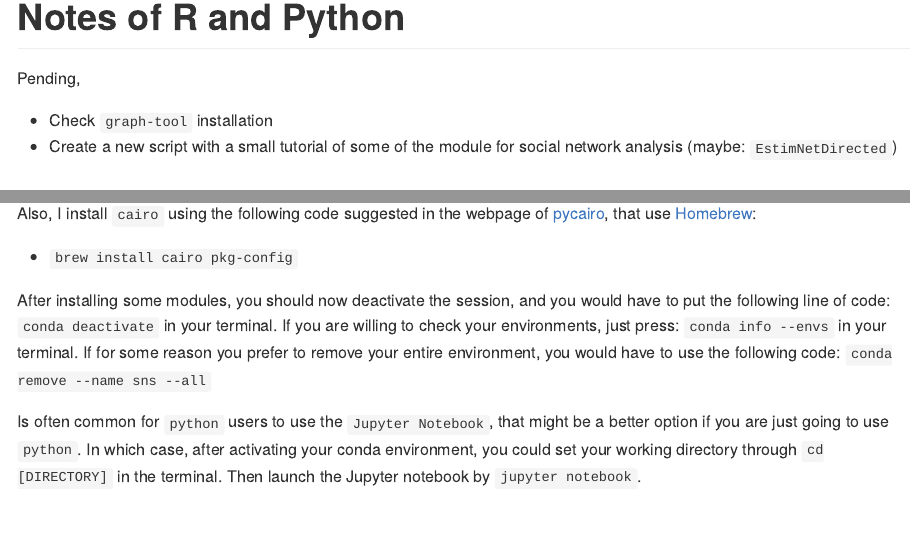
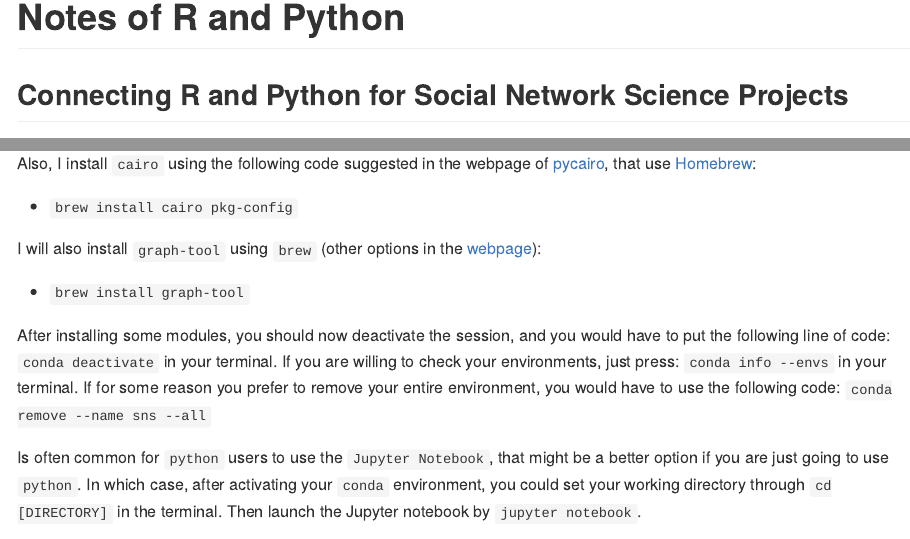
Before and after one commit to anespinosa/sna_notes, an R Markdown document (02-python.Rmd): the page in a window 1100 px wide, from its top, and a second part further down, joined at a grey line. Rendered offline with R 4.5, knitr and Pandoc, with nearby package versions.

Commit message:
Done: add graph-tool

```diff
--- a/02-python.Rmd
+++ b/02-python.Rmd
@@ -15,12 +15,6 @@ knitr::opts_chunk$set(
 
 
 # Notes of R and Python
-
-Pending,
-
-- Check `graph-tool` installation
-- Create a new script with a small tutorial of some of the module for social network analysis (maybe: `EstimNetDirected`)
-
 
 ## Connecting R and Python for Social Network Science Projects
 
@@ -58,9 +52,13 @@ Also, I install `cairo` using the following code suggested in the webpage of [py
 
 - `brew install cairo pkg-config`
 
+I will also install `graph-tool` using `brew` (other options in the [webpage](https://git.skewed.de/count0/graph-tool/-/wikis/installation-instructions)):
+
+- `brew install graph-tool`
+
 After installing some modules, you should now deactivate the session, and you would have to put the following line of code: `conda deactivate` in your terminal. If you are willing to check your environments, just press: `conda info --envs` in your terminal. If for some reason you prefer to remove your entire environment, you would have to use the following code: `conda remove --name sns --all`
 
-Is often common for `python` users to use the `Jupyter Notebook`, that might be a better option if you are just going to use `python`. In which case, after activating your conda environment, you could set your working directory through `cd [DIRECTORY]` in the terminal. Then launch the Jupyter notebook by `jupyter notebook`.
+Is often common for `python` users to use the `Jupyter Notebook`, that might be a better option if you are just going to use `python`. In which case, after activating your `conda` environment, you could set your working directory through `cd [DIRECTORY]` in the terminal. Then launch the Jupyter notebook by `jupyter notebook`.
 
 
 ## Connecting R and Python
```
Also changed, not shown: 02-python.Rmd (2 more changed lines).
